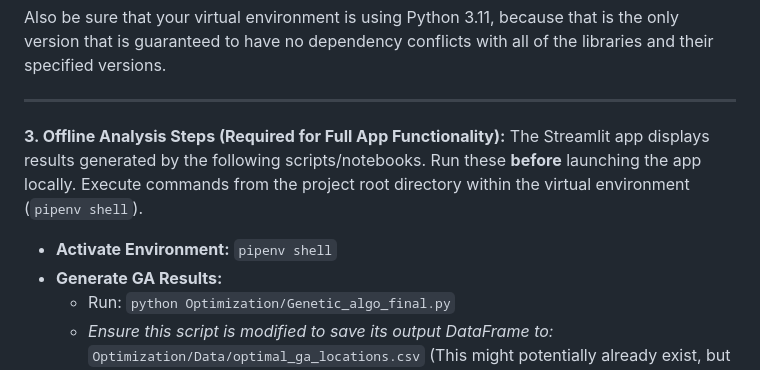
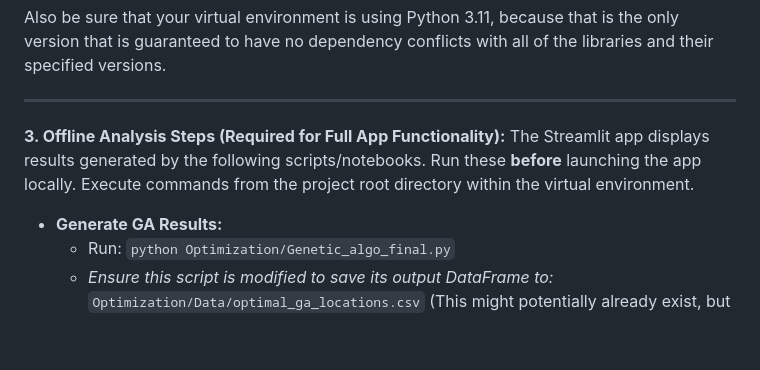
Before and after one commit to tyler-netek/fire-station-spatial-temporal-analysis-project, a Markdown page: README.md, the part around the change. GitHub-like rendering; blank space fills up the shorter version.

Commit message:
Remove pipenv shell extra

```diff
--- a/README.md
+++ b/README.md
@@ -55,8 +55,7 @@ Also be sure that your virtual environment is using Python 3.11, because that is
 ---
 
 **3. Offline Analysis Steps (Required for Full App Functionality):**
-   The Streamlit app displays results generated by the following scripts/notebooks. Run these **before** launching the app locally. Execute commands from the project root directory within the virtual environment (`pipenv shell`).
-   * **Activate Environment:** `pipenv shell`
+   The Streamlit app displays results generated by the following scripts/notebooks. Run these **before** launching the app locally. Execute commands from the project root directory within the virtual environment.
    * **Generate GA Results:**
       * Run: `python Optimization/Genetic_algo_final.py`
       * *Ensure this script is modified to save its output DataFrame to:* `Optimization/Data/optimal_ga_locations.csv` (This might potentially already exist, but putting here in case it doesn't.)
```
